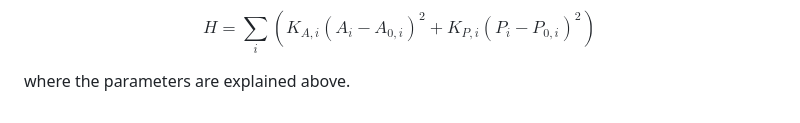
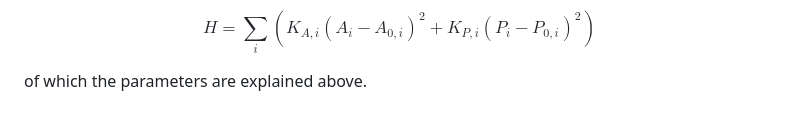
Before and after one commit to IlianPihlajamaa/SelfPropelledVoronoi.jl, a Markdown page: docs/src/overview.md, the part around the change. Drawn GitHub-style.

Commit message:
fix wording in overview.md for clarity on parameter explanation

```diff
--- a/docs/src/overview.md
+++ b/docs/src/overview.md
@@ -38,4 +38,4 @@ in which $D_r$ is the rotational diffusion constant and $dW$ is a Wiener process
 
 $$H = \sum_i \left(K_{A,i}(A_i-A_{0,i})^2+K_{P,i}(P_i-P_{0,i})^2\right)$$
 
-where the parameters are explained above.
+of which the parameters are explained above.
```
